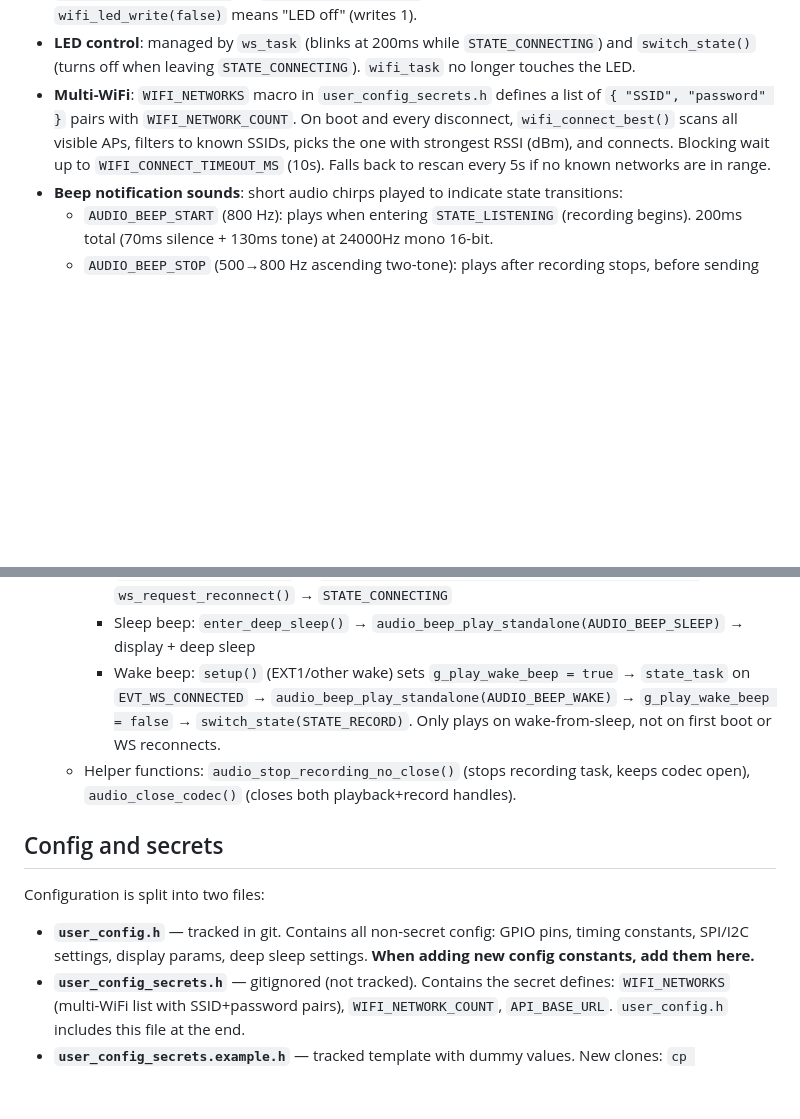
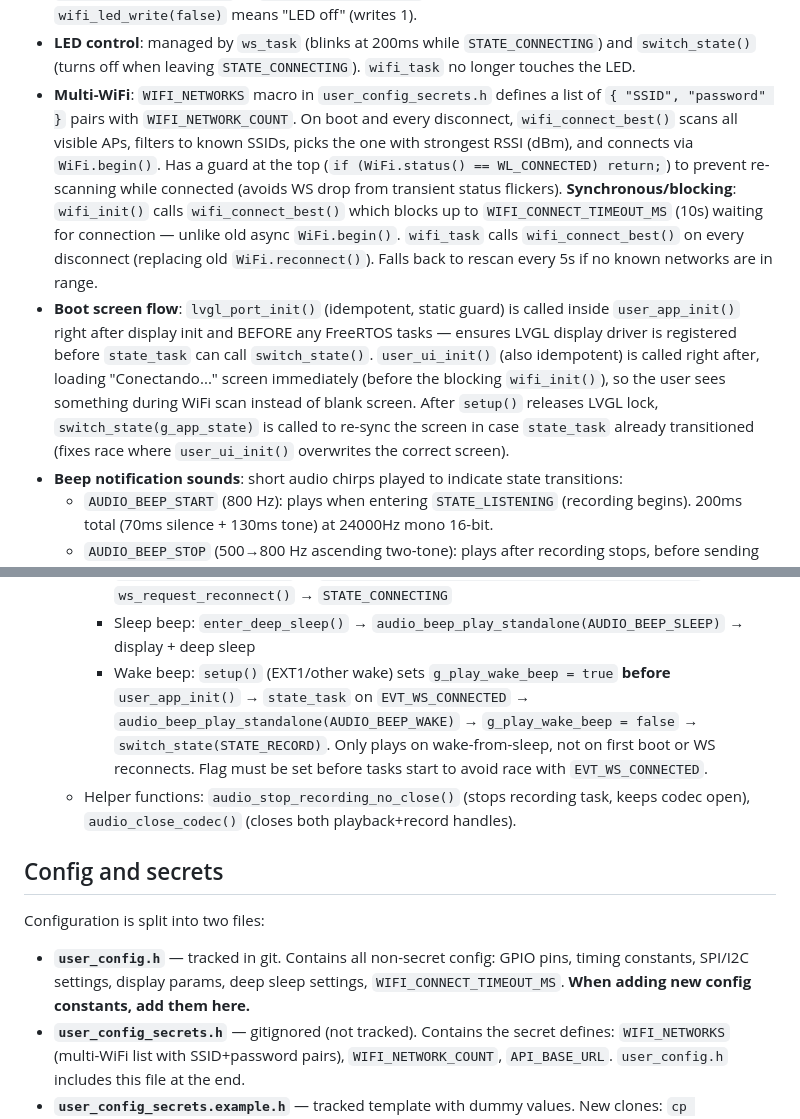
Before and after one commit to mikeNieto/ePaperConversational, a Markdown page: AGENTS.md, 2 parts joined by grey strips. Rendered like a GitHub page; blank space fills up the shorter version.

Commit message:
Enhance multi-WiFi functionality: improve connection logic to prevent re-scanning while connected, ensure synchronous connection handling, and update boot screen flow for better user experience during WiFi scanning.

```diff
--- a/AGENTS.md
+++ b/AGENTS.md
@@ -86,7 +86,8 @@ Uses ArduinoWebsockets library (`#include <ArduinoWebsockets.h>`), LVGL v8.4, mi
 - Inactivity timer (60s): pauses if `STATE_LISTENING`, `STATE_RECEIVING`, or `STATE_RESPONSE` with audio playing (`audio_wav_is_playing()`)
 - **LED (GPIO 3) is active-low**: `LOW` (0) = ON, `HIGH` (1) = OFF. Don't change the polarity logic in `wifi_bsp.cpp:led_set()` — `wifi_led_write(true)` means "LED on" (writes 0) and `wifi_led_write(false)` means "LED off" (writes 1).
 - **LED control**: managed by `ws_task` (blinks at 200ms while `STATE_CONNECTING`) and `switch_state()` (turns off when leaving `STATE_CONNECTING`). `wifi_task` no longer touches the LED.
-- **Multi-WiFi**: `WIFI_NETWORKS` macro in `user_config_secrets.h` defines a list of `{ "SSID", "password" }` pairs with `WIFI_NETWORK_COUNT`. On boot and every disconnect, `wifi_connect_best()` scans all visible APs, filters to known SSIDs, picks the one with strongest RSSI (dBm), and connects. Blocking wait up to `WIFI_CONNECT_TIMEOUT_MS` (10s). Falls back to rescan every 5s if no known networks are in range.
+- **Multi-WiFi**: `WIFI_NETWORKS` macro in `user_config_secrets.h` defines a list of `{ "SSID", "password" }` pairs with `WIFI_NETWORK_COUNT`. On boot and every disconnect, `wifi_connect_best()` scans all visible APs, filters to known SSIDs, picks the one with strongest RSSI (dBm), and connects via `WiFi.begin()`. Has a guard at the top (`if (WiFi.status() == WL_CONNECTED) return;`) to prevent re-scanning while connected (avoids WS drop from transient status flickers). **Synchronous/blocking**: `wifi_init()` calls `wifi_connect_best()` which blocks up to `WIFI_CONNECT_TIMEOUT_MS` (10s) waiting for connection — unlike old async `WiFi.begin()`. `wifi_task` calls `wifi_connect_best()` on every disconnect (replacing old `WiFi.reconnect()`). Falls back to rescan every 5s if no known networks are in range.
+- **Boot screen flow**: `lvgl_port_init()` (idempotent, static guard) is called inside `user_app_init()` right after display init and BEFORE any FreeRTOS tasks — ensures LVGL display driver is registered before `state_task` can call `switch_state()`. `user_ui_init()` (also idempotent) is called right after, loading "Conectando..." screen immediately (before the blocking `wifi_init()`), so the user sees something during WiFi scan instead of blank screen. After `setup()` releases LVGL lock, `switch_state(g_app_state)` is called to re-sync the screen in case `state_task` already transitioned (fixes race where `user_ui_init()` overwrites the correct screen).
 - **Beep notification sounds**: short audio chirps played to indicate state transitions:
   - `AUDIO_BEEP_START` (800 Hz): plays when entering `STATE_LISTENING` (recording begins). 200ms total (70ms silence + 130ms tone) at 24000Hz mono 16-bit.
   - `AUDIO_BEEP_STOP` (500→800 Hz ascending two-tone): plays after recording stops, before sending audio to WebSocket. 200ms total (50ms silence + 75ms@500Hz + 75ms@800Hz) at 24000Hz mono 16-bit, half volume (amplitude 4000).
@@ -103,14 +104,14 @@ Uses ArduinoWebsockets library (`#include <ArduinoWebsockets.h>`), LVGL v8.4, mi
     - Discard beep: `EVT_DISCARD` handler → `audio_stop_recording_no_close()` → `audio_beep_play_standalone(AUDIO_BEEP_DISCARD)` → `audio_discard_recording()` → `STATE_RECORD`
     - Reconnect beep: `EVT_WS_RECONNECT` handler → `audio_play_wav_stop()` → `ws_free_audio_buffer()` → `audio_beep_play_standalone(AUDIO_BEEP_RECONNECT)` → `ws_request_reconnect()` → `STATE_CONNECTING`
     - Sleep beep: `enter_deep_sleep()` → `audio_beep_play_standalone(AUDIO_BEEP_SLEEP)` → display + deep sleep
-    - Wake beep: `setup()` (EXT1/other wake) sets `g_play_wake_beep = true` → `state_task` on `EVT_WS_CONNECTED` → `audio_beep_play_standalone(AUDIO_BEEP_WAKE)` → `g_play_wake_beep = false` → `switch_state(STATE_RECORD)`. Only plays on wake-from-sleep, not on first boot or WS reconnects.
+    - Wake beep: `setup()` (EXT1/other wake) sets `g_play_wake_beep = true` **before** `user_app_init()` → `state_task` on `EVT_WS_CONNECTED` → `audio_beep_play_standalone(AUDIO_BEEP_WAKE)` → `g_play_wake_beep = false` → `switch_state(STATE_RECORD)`. Only plays on wake-from-sleep, not on first boot or WS reconnects. Flag must be set before tasks start to avoid race with `EVT_WS_CONNECTED`.
   - Helper functions: `audio_stop_recording_no_close()` (stops recording task, keeps codec open), `audio_close_codec()` (closes both playback+record handles).
 
 ## Config and secrets
 
 Configuration is split into two files:
 
-- **`user_config.h`** — tracked in git. Contains all non-secret config: GPIO pins, timing constants, SPI/I2C settings, display params, deep sleep settings. **When adding new config constants, add them here.**
+- **`user_config.h`** — tracked in git. Contains all non-secret config: GPIO pins, timing constants, SPI/I2C settings, display params, deep sleep settings, `WIFI_CONNECT_TIMEOUT_MS`. **When adding new config constants, add them here.**
 - **`user_config_secrets.h`** — gitignored (not tracked). Contains the secret defines: `WIFI_NETWORKS` (multi-WiFi list with SSID+password pairs), `WIFI_NETWORK_COUNT`, `API_BASE_URL`. `user_config.h` includes this file at the end.
 - **`user_config_secrets.example.h`** — tracked template with dummy values. New clones: `cp user_config_secrets.example.h user_config_secrets.h` and edit with real values.
 
```
